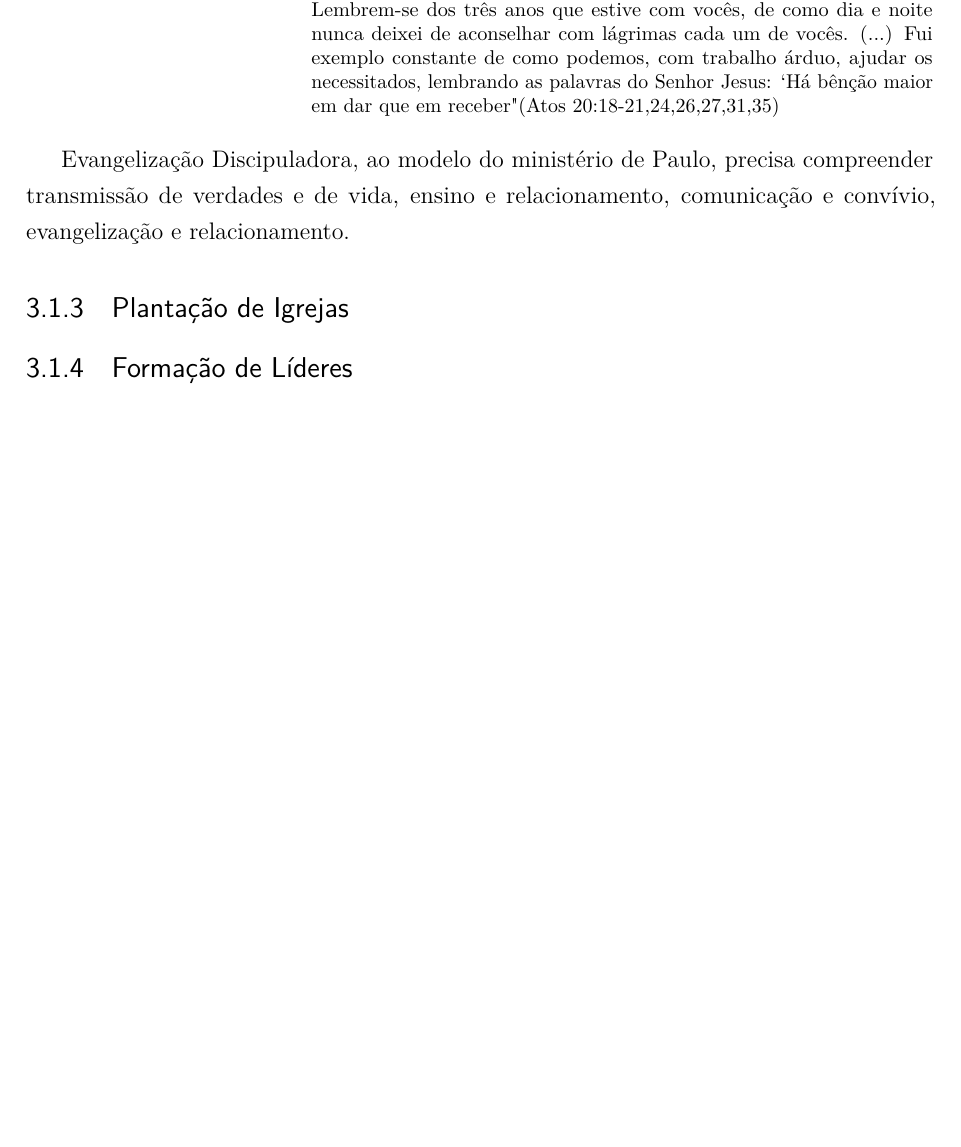
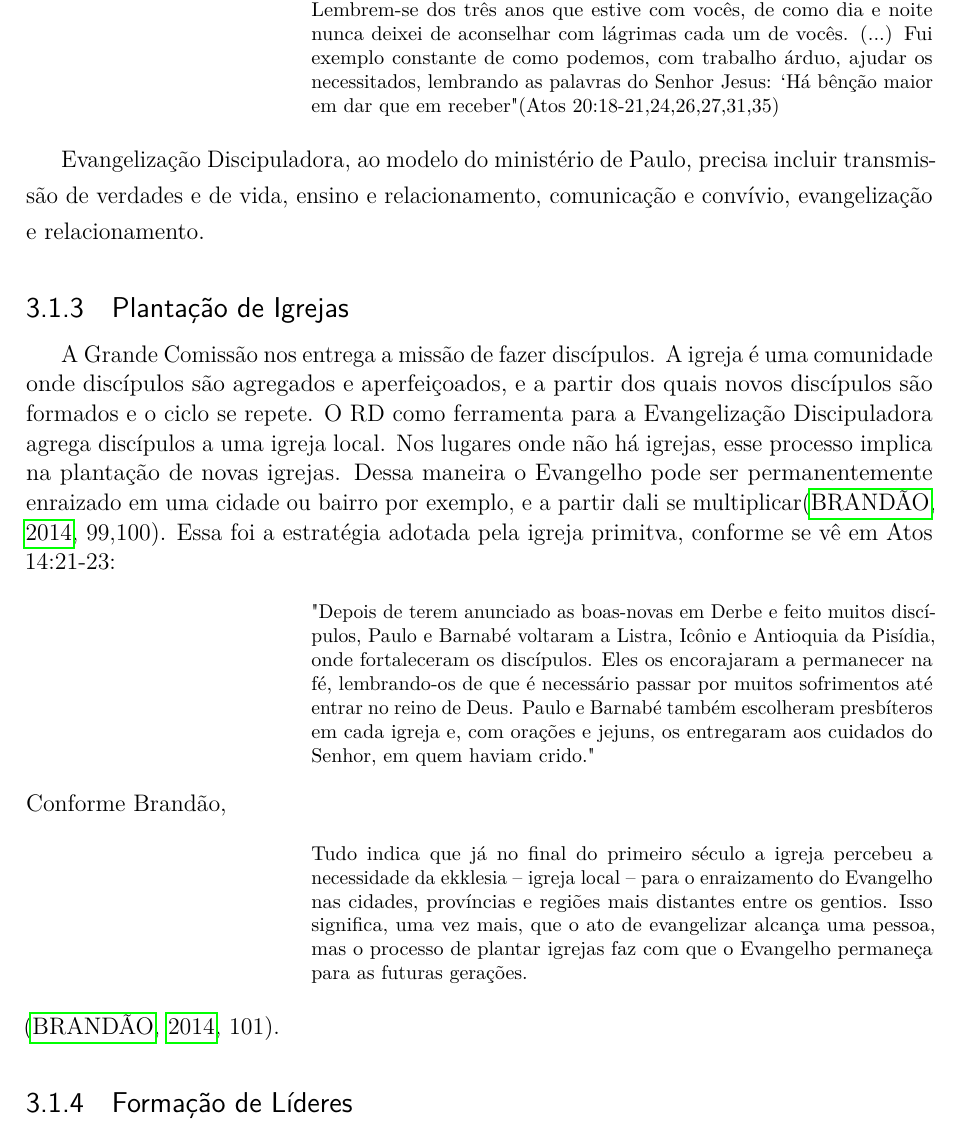
Before and after one commit to gabrielkalil/tcc2021, a LaTeX thesis (latex/tcc.tex): part of page 18 of 22, cut so that both start at the same text, the shorter picture padded with empty space. Compiled offline with pdfLaTeX.

Commit message:
início plantação igrejas

```diff
--- a/latex/tcc.tex
+++ b/latex/tcc.tex
@@ -251,9 +251,13 @@ Tanto evangelização quanto discipulado se completam e precisam estar debaixo d
 Na descrição do esforço missionário do apóstolo Paulo podemos observar as várias dimensões da grande comissão na maneira como foi realizado seu ministério entre os efésios:
 \begin{citacao}"Quando chegaram, ele lhes disse: “Vocês sabem que, desde o dia em que pisei na província da Ásia até agora, fiz o trabalho do Senhor humildemente e com muitas lágrimas. Suportei as provações decorrentes das intrigas dos judeus e jamais deixei de dizer a vocês o que precisavam ouvir, seja publicamente, seja em seus lares. Anunciei uma única mensagem tanto para judeus como para gregos: é necessário que se arrependam, se voltem para Deus e tenham fé em nosso Senhor Jesus. (...) Mas minha vida não vale coisa alguma para mim, a menos que eu a use para completar minha carreira e a missão que me foi confiada pelo Senhor Jesus: dar testemunho das boas-novas da graça de Deus. Por isso, declaro hoje que, se alguém se perder, não será por minha culpa, pois não deixei de anunciar tudo que Deus quer que vocês saibam. (...) Portanto, vigiem! Lembrem-se dos três anos que estive com vocês, de como dia e noite nunca deixei de aconselhar com lágrimas cada um de vocês. (...) Fui exemplo constante de como podemos, com trabalho árduo, ajudar os necessitados, lembrando as palavras do Senhor Jesus: ‘Há bênção maior em dar que em receber" (Atos 20:18-21,24,26,27,31,35)\end{citacao}
 
-Evangelização Discipuladora, ao modelo do ministério de Paulo, precisa compreender transmissão de verdades e de vida, ensino e relacionamento, comunicação e convívio, evangelização e relacionamento.
+Evangelização Discipuladora, ao modelo do ministério de Paulo, precisa incluir transmissão de verdades e de vida, ensino e relacionamento, comunicação e convívio, evangelização e relacionamento.
 
 \subsection{Plantação de Igrejas}
+
+A Grande Comissão nos entrega a missão de fazer discípulos. A igreja é uma comunidade onde discípulos são agregados e aperfeiçoados, e a partir dos quais novos discípulos são formados e o ciclo se repete. O RD como ferramenta para a Evangelização Discipuladora agrega discípulos a uma igreja local. Nos lugares onde não há igrejas, esse processo implica na plantação de novas igrejas. Dessa maneira o Evangelho pode ser permanentemente enraizado em uma cidade ou bairro por exemplo, e a partir dali se multiplicar\cite[99,100]{brandao}. Essa foi a estratégia adotada pela igreja primitva, conforme se vê em Atos 14:21-23: \begin{citacao}"Depois de terem anunciado as boas-novas em Derbe e feito muitos discípulos, Paulo e Barnabé voltaram a Listra, Icônio e Antioquia da Pisídia, onde fortaleceram os discípulos. Eles os encorajaram a permanecer na fé, lembrando-os de que é necessário passar por muitos sofrimentos até entrar no reino de Deus. Paulo e Barnabé também escolheram presbíteros em cada igreja e, com orações e jejuns, os entregaram aos cuidados do Senhor, em quem haviam crido."\end{citacao}
+Conforme Brandão, \begin{citacao}Tudo indica que já no final do primeiro século a igreja percebeu a necessidade	da ekklesia – igreja local – para o enraizamento do Evangelho nas cidades,	províncias e regiões mais distantes entre os gentios. Isso significa, uma vez mais,	que o ato de evangelizar alcança uma pessoa, mas o processo de plantar igrejas	faz com que o Evangelho permaneça para as futuras gerações.\end{citacao}\cite[101]{brandao}.
+
 \subsection{Formação de Líderes}
 \subsection{Compaixão e Graça}
 
```
Also changed, not shown: latex/output/tcc.pdf.
